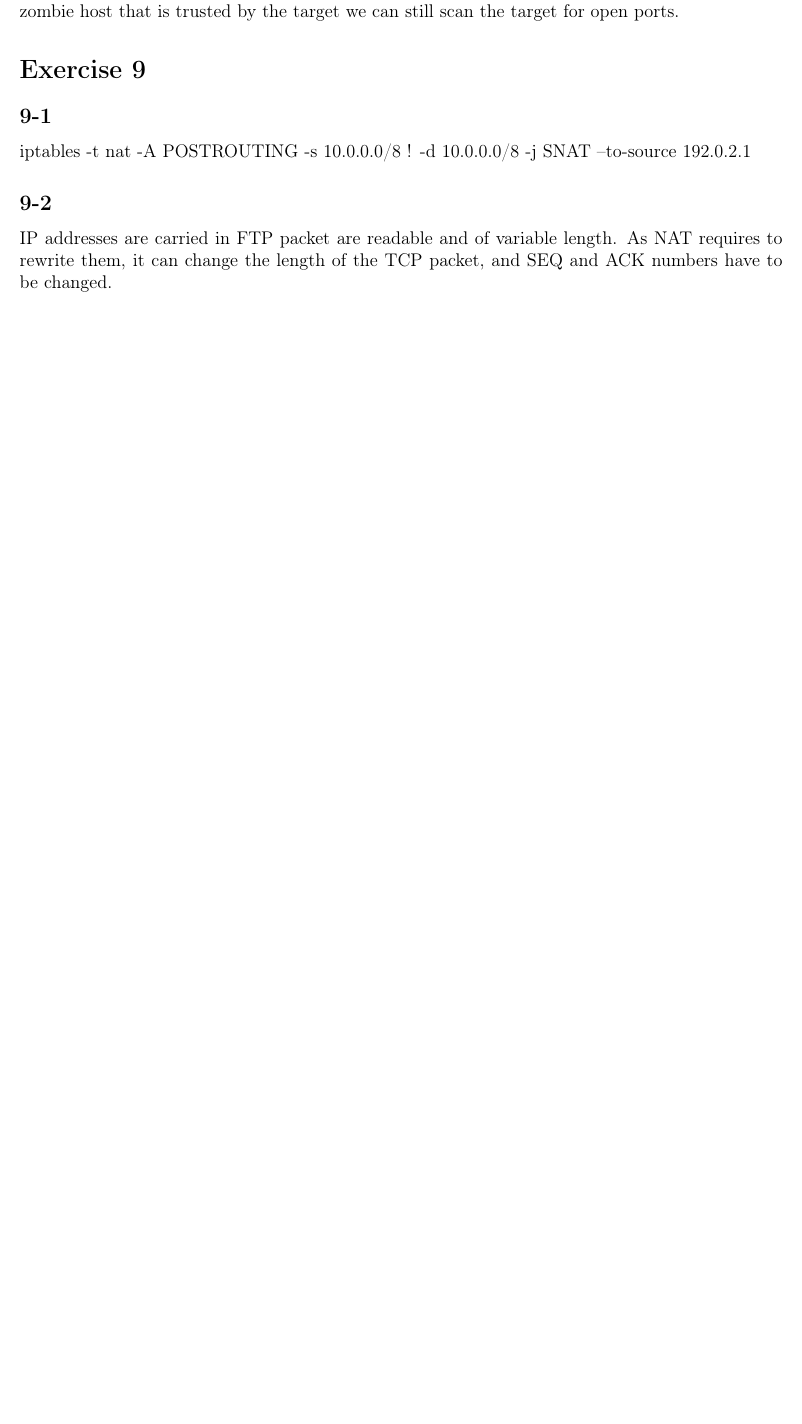
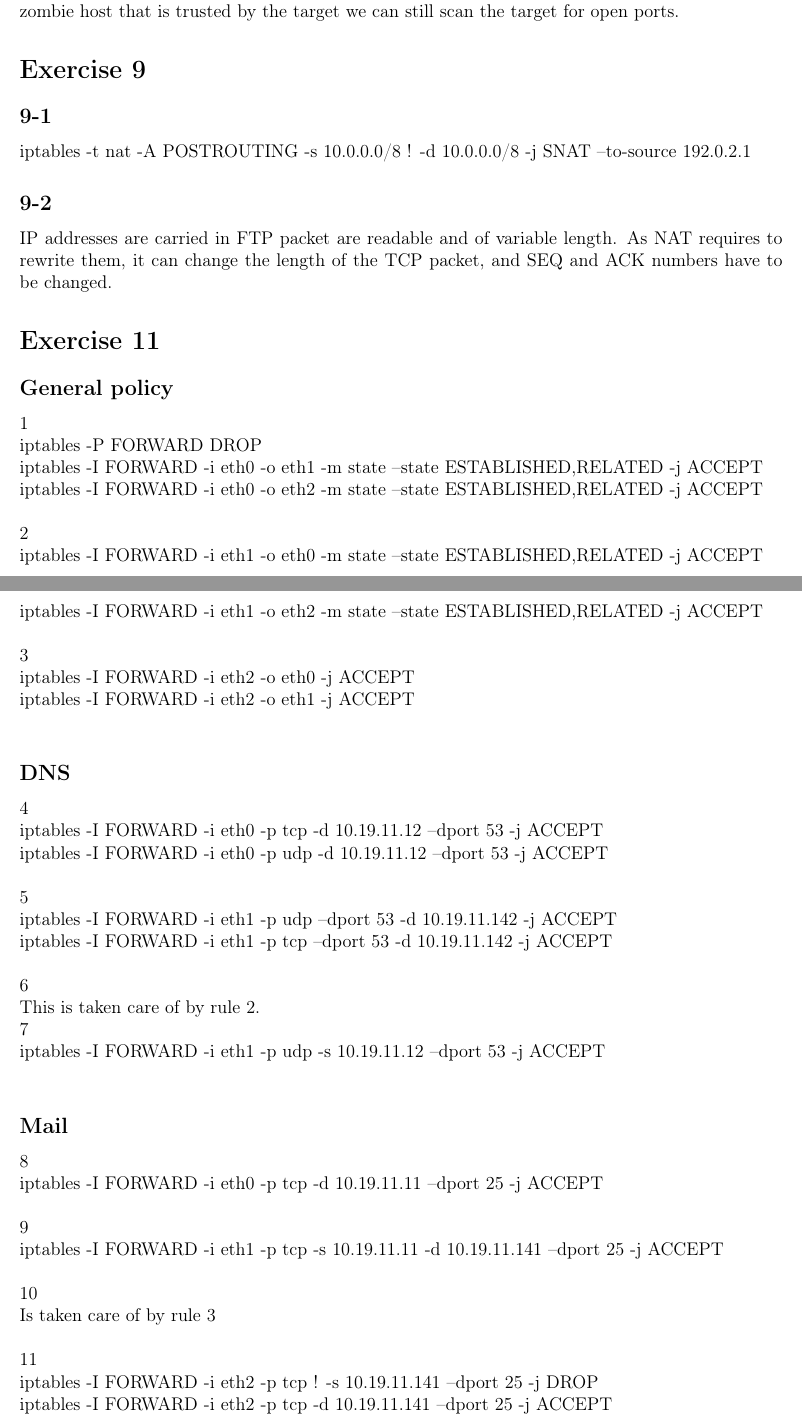
Before and after one commit to Gyran/tddd17-labs, a LaTeX document (lab2/report.tex): part of page 3 of 3 before the commit and two parts of pages 3 and 4 of 6 after it, the two joined at a grey line, cut so that both start at the same text, the shorter picture padded with empty space. Compiled offline with pdfLaTeX.

Commit message:
Report done

```diff
--- a/lab2/report.tex
+++ b/lab2/report.tex
@@ -59,3 +59,47 @@ iptables -t nat -A POSTROUTING -s 10.0.0.0/8 ! -d 10.0.0.0/8 -j SNAT --to-source
 \subsection*{9-2}
 IP addresses are carried in FTP packet are readable and of variable length. As NAT requires to rewrite them, it can change the length of the TCP packet, and SEQ and ACK numbers have to be changed.
 
+\section*{Exercise 11}
+
+\subsection*{General policy}
+1\newline
+iptables -P FORWARD DROP\newline
+iptables -I FORWARD -i eth0 -o eth1 -m state --state ESTABLISHED,RELATED -j ACCEPT\newline
+iptables -I FORWARD -i eth0 -o eth2 -m state --state ESTABLISHED,RELATED -j ACCEPT\newline
+\newline
+2\newline
+iptables -I FORWARD -i eth1 -o eth0 -m state --state ESTABLISHED,RELATED -j ACCEPT\newline
+iptables -I FORWARD -i eth1 -o eth2 -m state --state ESTABLISHED,RELATED -j ACCEPT\newline
+\newline
+3\newline
+iptables -I FORWARD -i eth2 -o eth0 -j ACCEPT\newline
+iptables -I FORWARD -i eth2 -o eth1 -j ACCEPT\newline
+
+\subsection*{DNS}
+4\newline
+iptables -I FORWARD -i eth0 -p tcp -d 10.19.11.12 --dport 53 -j ACCEPT\newline
+iptables -I FORWARD -i eth0 -p udp -d 10.19.11.12 --dport 53 -j ACCEPT\newline
+\newline
+5\newline
+iptables -I FORWARD -i eth1 -p udp --dport 53 -d 10.19.11.142 -j ACCEPT\newline
+iptables -I FORWARD -i eth1 -p tcp --dport 53 -d 10.19.11.142 -j ACCEPT\newline
+\newline
+6\newline
+This is taken care of by rule 2.\newline
+7\newline
+iptables -I FORWARD -i eth1 -p udp -s 10.19.11.12 --dport 53 -j ACCEPT\newline
+
+\subsection*{Mail}
+8\newline
+iptables -I FORWARD -i eth0 -p tcp -d 10.19.11.11 --dport 25 -j ACCEPT\newline
+\newline
+9\newline
+iptables -I FORWARD -i eth1 -p tcp -s 10.19.11.11 -d 10.19.11.141 --dport 25 -j ACCEPT\newline
+\newline
+10\newline
+Is taken care of by rule 3\newline
+\newline
+11\newline
+iptables -I FORWARD -i eth2 -p tcp ! -s 10.19.11.141 --dport 25 -j DROP\newline
+iptables -I FORWARD -i eth2 -p tcp -d 10.19.11.141 --dport 25 -j ACCEPT\newline
+\newline
```
Also changed, not shown: lab2/report.pdf, lab2/report.tex (53 more changed lines), 1 other file.
